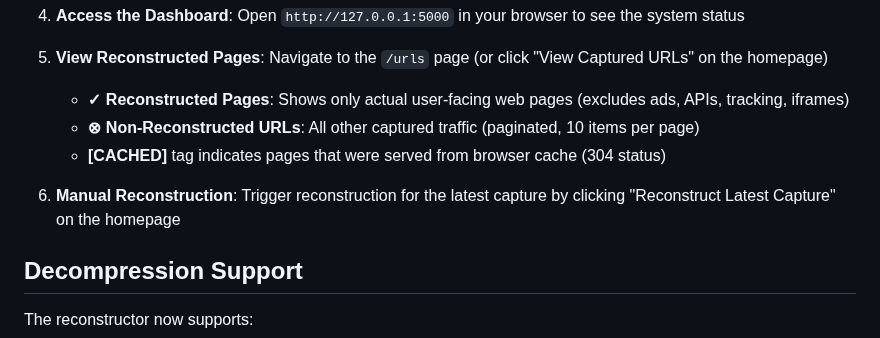
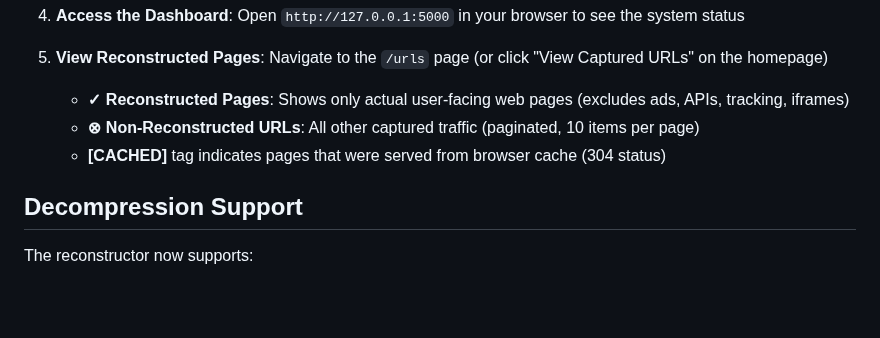
Before and after one commit to MecuryCrow/WebEMT, a Markdown page: README.md, the part around one of its changes. Drawn GitHub-style; blank space fills up the shorter version.

```diff
--- a/README.md
+++ b/README.md
@@ -56,8 +56,6 @@ Web Replay is a tool designed to capture, analyze, and replay web traffic. It co
     -   **⊗ Non-Reconstructed URLs**: All other captured traffic (paginated, 10 items per page)
     -   **[CACHED]** tag indicates pages that were served from browser cache (304 status)
 
-6.  **Manual Reconstruction**: Trigger reconstruction for the latest capture by clicking "Reconstruct Latest Capture" on the homepage
-
 ## Decompression Support
 
 The reconstructor now supports:
```
Also changed, not shown: other parts of README.md (+1 -0 lines).
